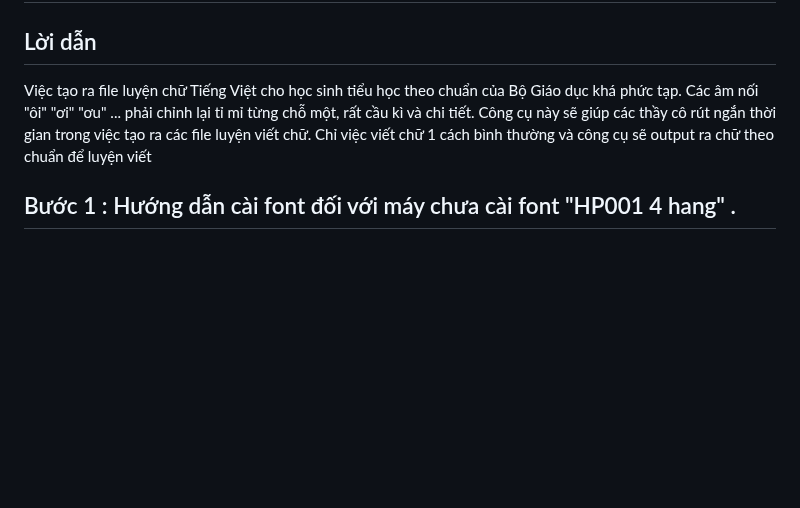
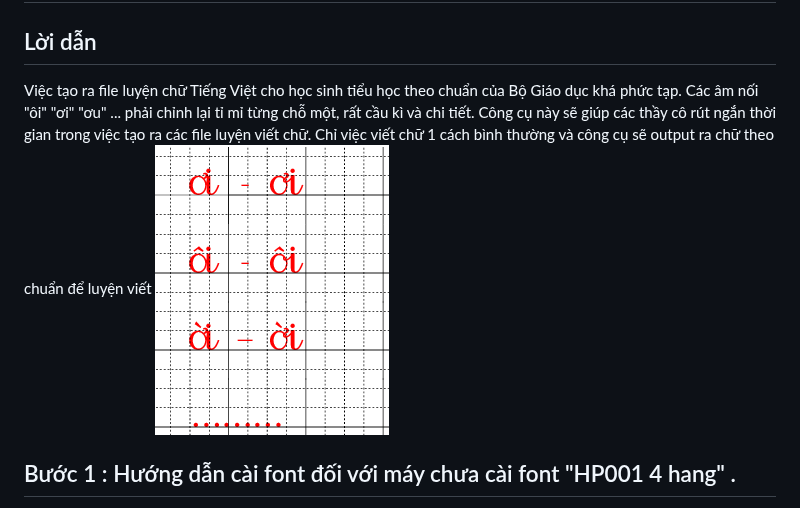
Before and after one commit to langmaninternet/LuyenChuTieuHoc, a Markdown page: README.md, the part around the change. GitHub-like rendering; pictures changed too: LuyenChuTieuHoc/VanDe.png (added); blank space fills up the shorter version.

```diff
--- a/README.md
+++ b/README.md
@@ -9,7 +9,7 @@ Link tải
 Lời dẫn
 ------------
 Việc tạo ra file luyện chữ Tiếng Việt cho học sinh tiểu học theo chuẩn của Bộ Giáo dục khá phức tạp. Các âm nối "ôi" "ơi" "ơu" ... phải chỉnh lại tỉ mỉ từng chỗ một, rất cầu kì và chi tiết. Công cụ này sẽ giúp các thầy cô rút ngắn thời gian trong việc tạo ra các file luyện viết chữ. Chỉ việc viết chữ 1 cách bình thường và công cụ sẽ output ra chữ theo chuẩn để luyện viết
-
+![](LuyenChuTieuHoc/VanDe.png)
 
 
 
```
